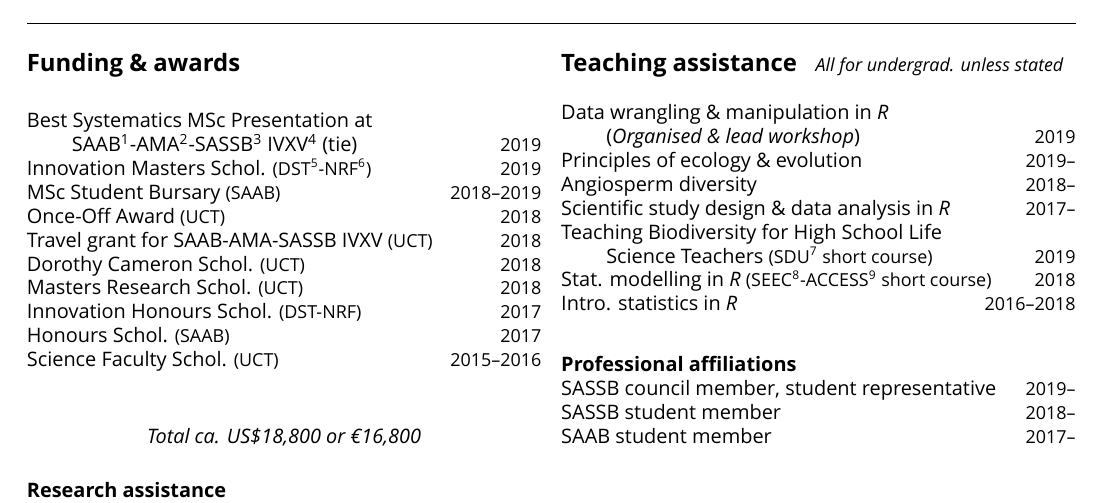
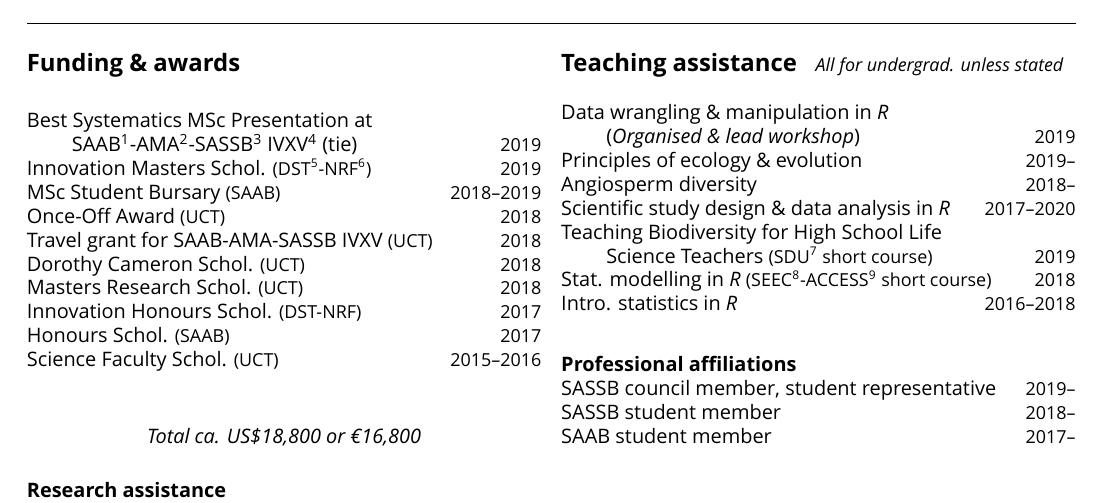
Before and after one commit to rvanmazijk/cv, a LaTeX CV (RvanMazijk_CV_1p.tex): part of page 1 of 2, cut so that both start at the same text. Compiled offline with XeLaTeX; a missing font is replaced by an installed copy or a similar font.

Commit message:
#12 cont.

```diff
--- a/RvanMazijk_CV_1p.tex
+++ b/RvanMazijk_CV_1p.tex
@@ -53,7 +53,9 @@ Data wrangling \& manipulation in \textit{R} \\
 \hspace{2em} (\textit{Organised \& lead workshop})       \hfill {\small 2019} \\
 Principles of ecology \& evolution                     \hfill {\small 2019--} \\
 Angiosperm diversity                                   \hfill {\small 2018--} \\
-Scientific study design \& data analysis in \textit{R} \hfill {\small 2017--} \\
+Scientific study design \& data analysis in \textit{R}
+                                                   \hfill {\small 2017--2020} \\
+% NOTE: finished tutoring for STA2007* in Aug 2020
 Teaching Biodiversity for High School Life \\
 \hspace{2em} Science Teachers {\small (SDU\footnote{UCT Schools Development
   Unit} short course)}                                   \hfill {\small 2019} \\
```
